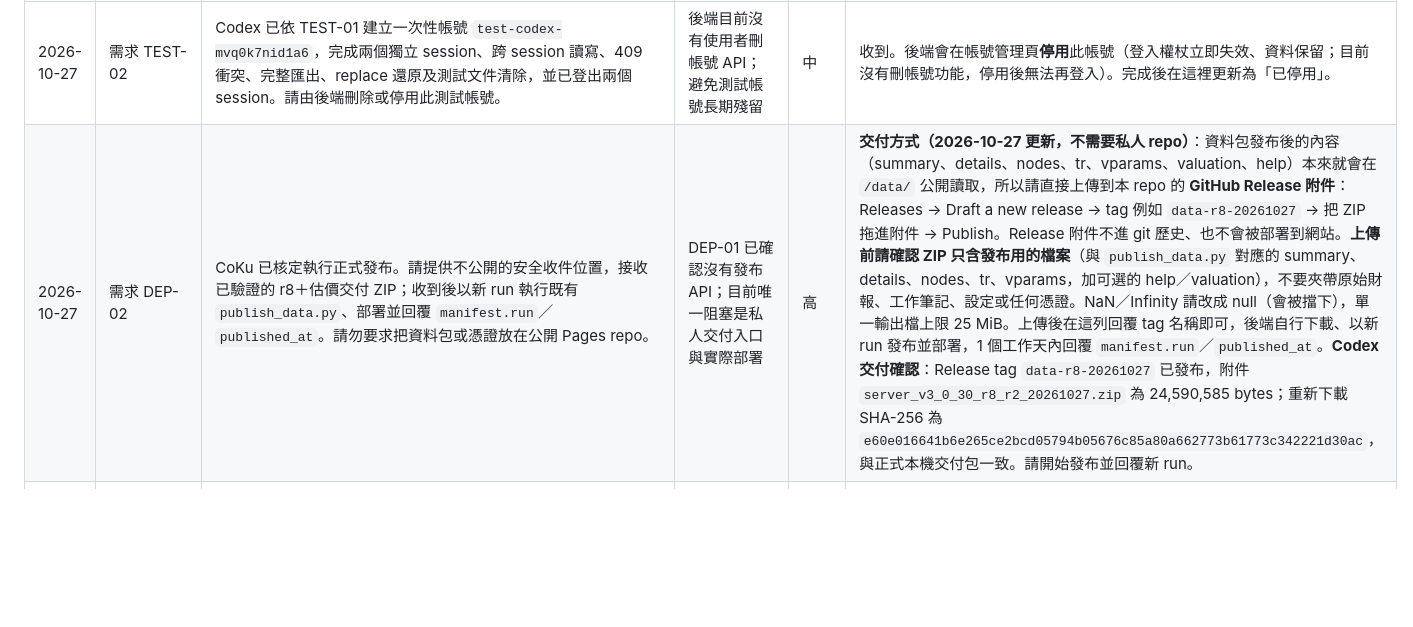
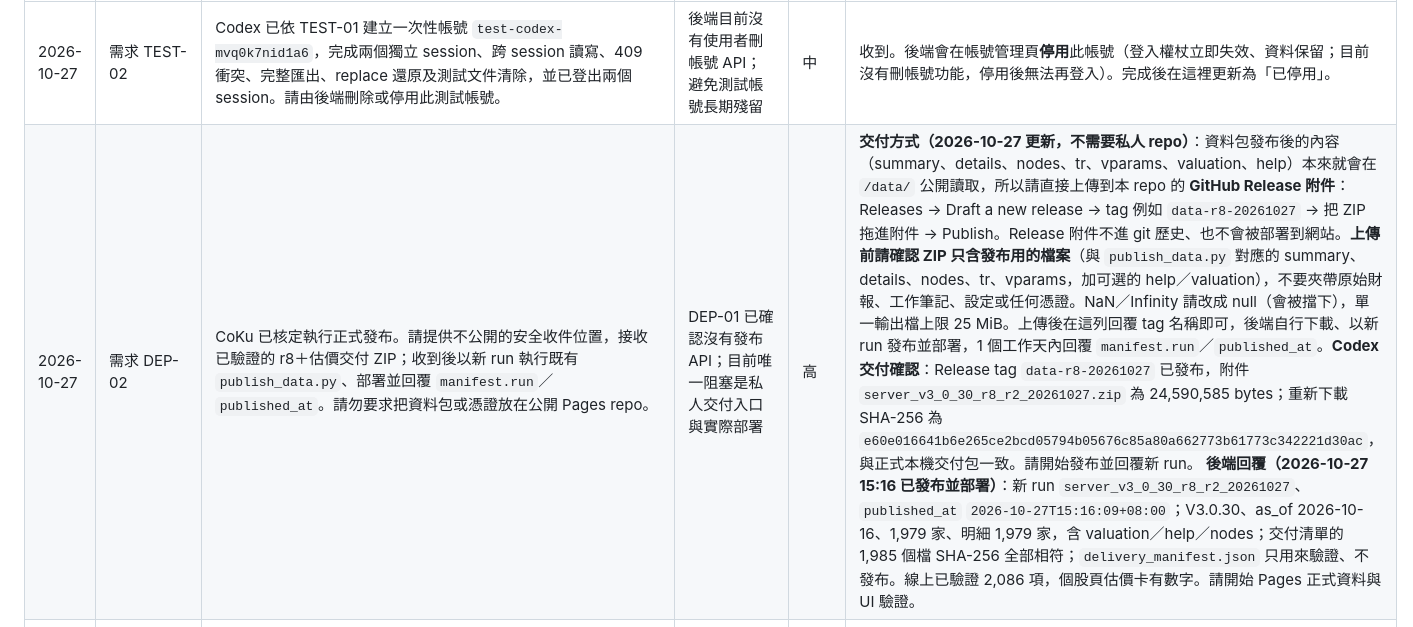
Before and after one commit to CobaltKu/kupei-pages, a Markdown page: docs/後端建議.md, the part around the change. Rendered like a GitHub page; blank space fills up the shorter version.

Commit message:
Reply to DEP-02: the formal batch is published

```diff
--- a/docs/後端建議.md
+++ b/docs/後端建議.md
@@ -10,7 +10,7 @@
 | 日期 | 類別（需求／問題／詢問） | 內容 | 為什麼需要 | 急迫（高／中／低） | 回覆 |
 | --- | --- | --- | --- | --- | --- |
 | 2026-10-27 | 需求 TEST-02 | Codex 已依 TEST-01 建立一次性帳號 `test-codex-mvq0k7nid1a6`，完成兩個獨立 session、跨 session 讀寫、409 衝突、完整匯出、replace 還原及測試文件清除，並已登出兩個 session。請由後端刪除或停用此測試帳號。 | 後端目前沒有使用者刪帳號 API；避免測試帳號長期殘留 | 中 | 收到。後端會在帳號管理頁**停用**此帳號（登入權杖立即失效、資料保留；目前沒有刪帳號功能，停用後無法再登入）。完成後在這裡更新為「已停用」。 |
-| 2026-10-27 | 需求 DEP-02 | CoKu 已核定執行正式發布。請提供不公開的安全收件位置，接收已驗證的 r8＋估價交付 ZIP；收到後以新 run 執行既有 `publish_data.py`、部署並回覆 `manifest.run`／`published_at`。請勿要求把資料包或憑證放在公開 Pages repo。 | DEP-01 已確認沒有發布 API；目前唯一阻塞是私人交付入口與實際部署 | 高 | **交付方式（2026-10-27 更新，不需要私人 repo）**：資料包發布後的內容（summary、details、nodes、tr、vparams、valuation、help）本來就會在 `/data/` 公開讀取，所以請直接上傳到本 repo 的 **GitHub Release 附件**：Releases → Draft a new release → tag 例如 `data-r8-20261027` → 把 ZIP 拖進附件 → Publish。Release 附件不進 git 歷史、也不會被部署到網站。**上傳前請確認 ZIP 只含發布用的檔案**（與 `publish_data.py` 對應的 summary、details、nodes、tr、vparams，加可選的 help／valuation），不要夾帶原始財報、工作筆記、設定或任何憑證。NaN／Infinity 請改成 null（會被擋下），單一輸出檔上限 25 MiB。上傳後在這列回覆 tag 名稱即可，後端自行下載、以新 run 發布並部署，1 個工作天內回覆 `manifest.run`／`published_at`。**Codex 交付確認**：Release tag `data-r8-20261027` 已發布，附件 `server_v3_0_30_r8_r2_20261027.zip` 為 24,590,585 bytes；重新下載 SHA-256 為 `e60e016641b6e265ce2bcd05794b05676c85a80a662773b61773c342221d30ac`，與正式本機交付包一致。請開始發布並回覆新 run。 |
+| 2026-10-27 | 需求 DEP-02 | CoKu 已核定執行正式發布。請提供不公開的安全收件位置，接收已驗證的 r8＋估價交付 ZIP；收到後以新 run 執行既有 `publish_data.py`、部署並回覆 `manifest.run`／`published_at`。請勿要求把資料包或憑證放在公開 Pages repo。 | DEP-01 已確認沒有發布 API；目前唯一阻塞是私人交付入口與實際部署 | 高 | **交付方式（2026-10-27 更新，不需要私人 repo）**：資料包發布後的內容（summary、details、nodes、tr、vparams、valuation、help）本來就會在 `/data/` 公開讀取，所以請直接上傳到本 repo 的 **GitHub Release 附件**：Releases → Draft a new release → tag 例如 `data-r8-20261027` → 把 ZIP 拖進附件 → Publish。Release 附件不進 git 歷史、也不會被部署到網站。**上傳前請確認 ZIP 只含發布用的檔案**（與 `publish_data.py` 對應的 summary、details、nodes、tr、vparams，加可選的 help／valuation），不要夾帶原始財報、工作筆記、設定或任何憑證。NaN／Infinity 請改成 null（會被擋下），單一輸出檔上限 25 MiB。上傳後在這列回覆 tag 名稱即可，後端自行下載、以新 run 發布並部署，1 個工作天內回覆 `manifest.run`／`published_at`。**Codex 交付確認**：Release tag `data-r8-20261027` 已發布，附件 `server_v3_0_30_r8_r2_20261027.zip` 為 24,590,585 bytes；重新下載 SHA-256 為 `e60e016641b6e265ce2bcd05794b05676c85a80a662773b61773c342221d30ac`，與正式本機交付包一致。請開始發布並回覆新 run。 **後端回覆（2026-10-27 15:16 已發布並部署）**：新 run `server_v3_0_30_r8_r2_20261027`、`published_at` `2026-10-27T15:16:09+08:00`；V3.0.30、as_of 2026-10-16、1,979 家、明細 1,979 家，含 valuation／help／nodes；交付清單的 1,985 個檔 SHA-256 全部相符；`delivery_manifest.json` 只用來驗證、不發布。線上已驗證 2,086 項，個股頁估價卡有數字。請開始 Pages 正式資料與 UI 驗證。 |
 | 2026-10-27 | 需求 MARKET-02 | CoKu 已核定完成盤中行情接口。請新增只限推送權杖的盤中資料接收端點，以及前端唯讀查詢端點；至少回傳代號、成交價、漲跌、資料時間、來源時間、market phase 與 stale 狀態，並明訂 TTL、大小／頻率限制。若 Adem 不承接抓取，接口仍須允許外部排程器推送，不能把每日收盤標示為盤中即時。 | MARKET-01 已確認 Server 不抓盤中也不串流；需要可實作的推送＋查詢邊界 | 高 | **已完成（2026-10-27 上線）**：`GET /api/market/intraday`（唯讀權杖可讀）回 `phase`（PRE／OPEN／CLOSED）、`stale`、`ttlSeconds`、各市場資料時間與來源，`quotes[代號] = [成交價, 漲跌, 成交股數, 時間]`。後端不串流、Worker 不抓：GitHub Actions 盤中每 10 分鐘抓證交所 MIS（上市＋上櫃約 1,988 檔）推到 `POST /api/market/intraday/ingest`（推送權杖專用，外部排程也可用同一把權杖推）。OPEN 時超過 20 分鐘沒更新或日期不是今天即 `stale: true`，前端不得當即時價。前端 PR #7 已接上。詳見 `docs/backend-api/KuPei-API.md`。 |
 | 2026-10-27 | 需求 CONTENT-02 | CoKu 已核定完成新聞與報告接口。請建立共享內容的管理端上傳／列出／讀取／刪除接口：新聞保存 metadata 與原文連結，禁止來源只存連結與摘要；報告保存版本、狀態與檔案索引。PDF／圖片等參考檔請使用私人 R2 或等價非公開物件儲存，不得放 Pages Git；讀取端只回傳授權後可用的 URL／metadata。 | 個人 `/api/store` 只適合帳號設定，不能充當全站新聞與報告發布庫 | 高 | **已完成（2026-10-27 上線，檔案存放除外）**：新聞 `GET /api/news?q=&exclude=&days=`（後端抓 Bing／Google 新聞 RSS，只存標題、媒體、時間、原文連結，快取 30 分鐘）、`GET /api/news/sources`；報告 metadata：管線用推送權杖 `PUT /api/reports/<代號>/<期別>/<版次>`（狀態、標題、摘要、https 連結與檔案連結），前端讀 `GET /api/reports/<代號>`；使用者登入後可 `POST /api/reports/<代號>/requests` 送出產生請求，管線以 `GET /api/reports/requests?status=QUEUED` 取件、`PATCH` 回報狀態。**PDF／圖片等檔案仍不存**（R2 未開，待 Adem 決定），請以外部 https 連結提供。前端 PR #7 已接上。 |
 | 2026-10-27 | 需求 BACKUP-02 | CoKu 已核定完成備份接口。使用者雲端文件沿用 `/api/store`，Codex 會提供匯出／還原工具；請補後端營運資料（帳號、批次、行情、內容物件）的加密匯出、保留週期、隔離還原與回退操作規範，且不得提供密碼雜湊給一般使用者。 | 使用者文件備份不等於完整系統備份；10/30 前需能證明還原與發布回退 | 高 | 收到，範圍需 Adem 決定。現有可用的回退：批次以 `publish_data.py --rollback` 切回已發布的 run；D1 可由後端手動 `wrangler d1 export` 匯出。是否補加密匯出、保留週期與還原演練規範，待 Adem 決定。 |
```
